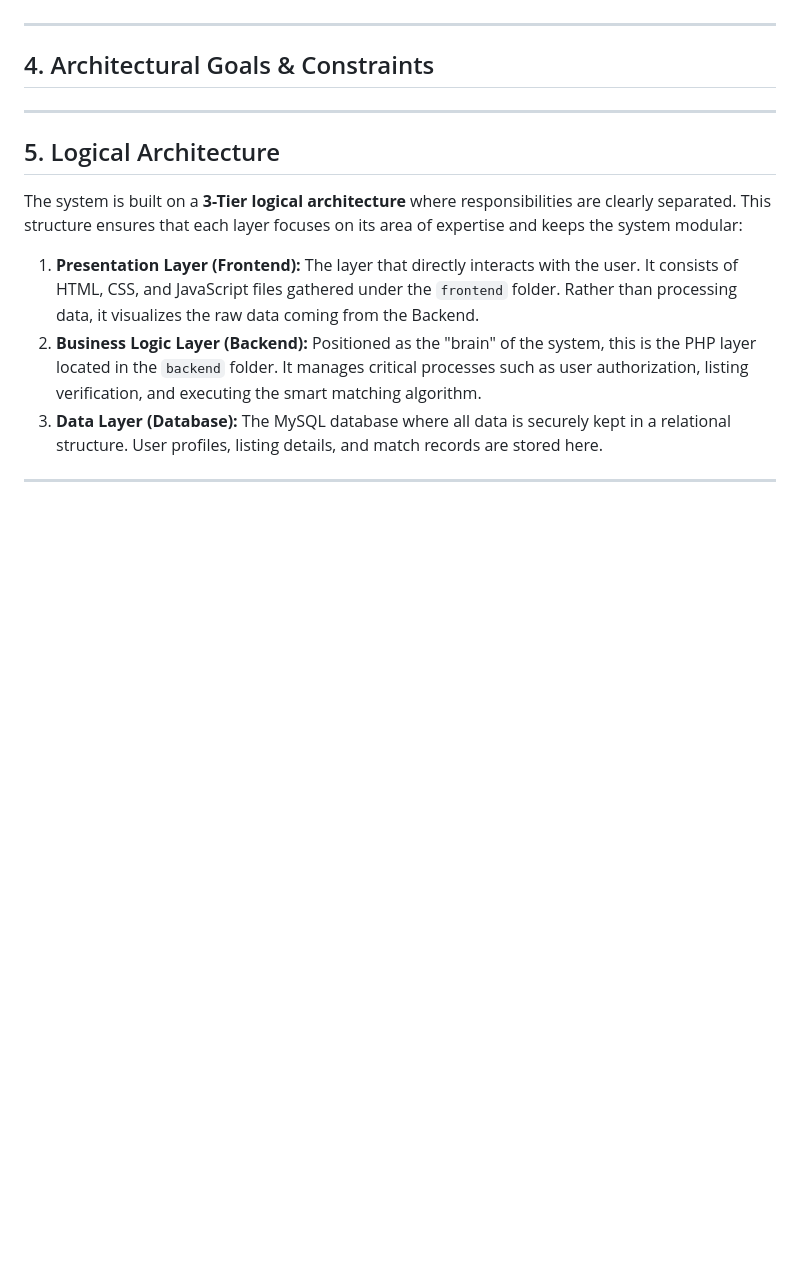
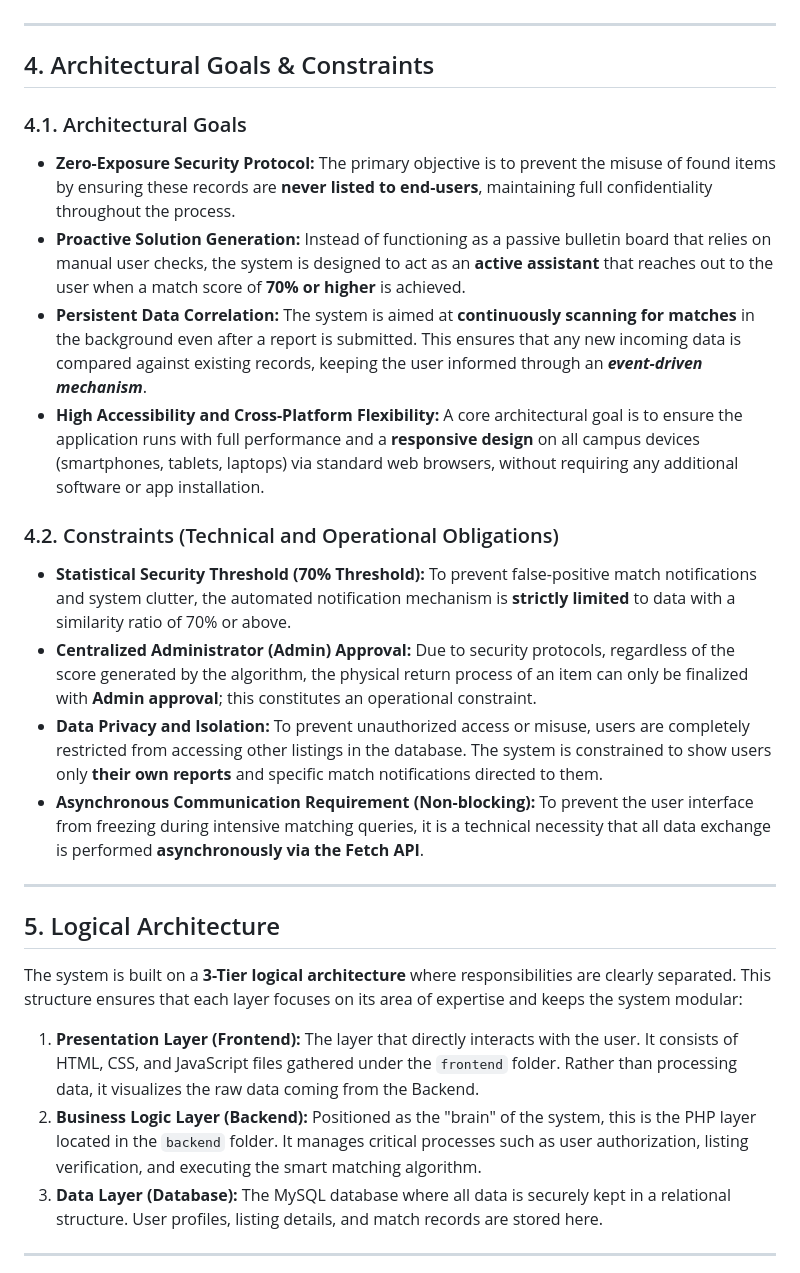
Before and after one commit to aydin-turan-ozbay/Lost-and-Found-Information-System, a Markdown page: ARCHITECTURE.md, the part around the change. Drawn GitHub-style; blank space fills up the shorter version.

Commit message:
Update Architecture.md
"Architecture Goals & Constraints" part was added.

```diff
--- a/ARCHITECTURE.md
+++ b/ARCHITECTURE.md
@@ -84,6 +84,20 @@ The project is built upon a **3-Tier Architecture** with clearly defined respons
 ---
 
 ## 4. Architectural Goals & Constraints
+
+### 4.1. Architectural Goals
+
+- **Zero-Exposure Security Protocol:** The primary objective is to prevent the misuse of found items by ensuring these records are **never listed to end-users**, maintaining full confidentiality throughout the process.
+- **Proactive Solution Generation:** Instead of functioning as a passive bulletin board that relies on manual user checks, the system is designed to act as an **active assistant** that reaches out to the user when a match score of **70% or higher** is achieved.
+- **Persistent Data Correlation:** The system is aimed at **continuously scanning for matches** in the background even after a report is submitted. This ensures that any new incoming data is compared against existing records, keeping the user informed through an **_event-driven mechanism_**.
+- **High Accessibility and Cross-Platform Flexibility:** A core architectural goal is to ensure the application runs with full performance and a **responsive design** on all campus devices (smartphones, tablets, laptops) via standard web browsers, without requiring any additional software or app installation.
+
+### 4.2. Constraints (Technical and Operational Obligations)
+
+- **Statistical Security Threshold (70% Threshold):** To prevent false-positive match notifications and system clutter, the automated notification mechanism is **strictly limited** to data with a similarity ratio of 70% or above.
+- **Centralized Administrator (Admin) Approval:** Due to security protocols, regardless of the score generated by the algorithm, the physical return process of an item can only be finalized with **Admin approval**; this constitutes an operational constraint.
+- **Data Privacy and Isolation:** To prevent unauthorized access or misuse, users are completely restricted from accessing other listings in the database. The system is constrained to show users only **their own reports** and specific match notifications directed to them.
+- **Asynchronous Communication Requirement (Non-blocking):** To prevent the user interface from freezing during intensive matching queries, it is a technical necessity that all data exchange is performed **asynchronously via the Fetch API**.
 
 ---
 
```
